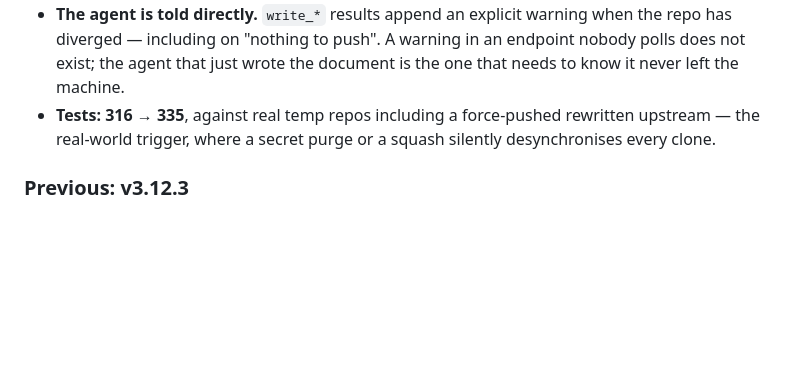
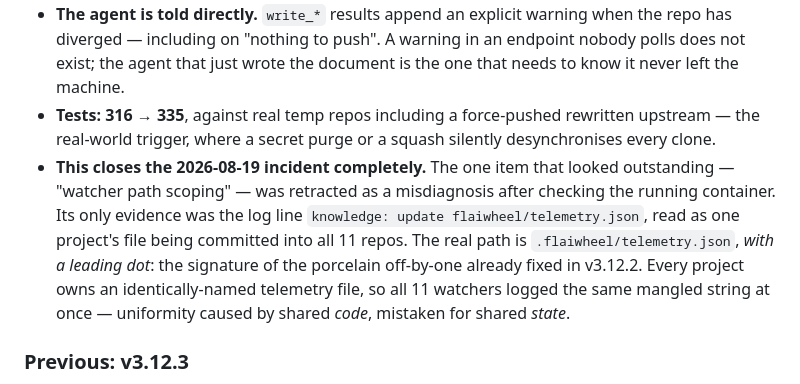
Before and after one commit to dl4rce/flaiwheel, a Markdown page: README.md, the part around the change. GitHub-like rendering; blank space fills up the shorter version.

```diff
--- a/README.md
+++ b/README.md
@@ -92,6 +92,7 @@ Flaiwheel is a self-contained Docker service that operates on three levels:
 - **A repo that indexes perfectly and pushes nothing is no longer "healthy".** `/health` gains `divergence_status`, `commits_ahead`, `commits_behind` and `last_divergence_at`, and reports `degraded` on `diverged`, `ahead` or `no-upstream`. Being `behind` is the normal state between two pulls and deliberately does *not* alarm.
 - **The agent is told directly.** `write_*` results append an explicit warning when the repo has diverged — including on "nothing to push". A warning in an endpoint nobody polls does not exist; the agent that just wrote the document is the one that needs to know it never left the machine.
 - **Tests: 316 → 335**, against real temp repos including a force-pushed rewritten upstream — the real-world trigger, where a secret purge or a squash silently desynchronises every clone.
+- **This closes the 2026-08-19 incident completely.** The one item that looked outstanding — "watcher path scoping" — was retracted as a misdiagnosis after checking the running container. Its only evidence was the log line `knowledge: update flaiwheel/telemetry.json`, read as one project's file being committed into all 11 repos. The real path is `.flaiwheel/telemetry.json`, *with a leading dot*: the signature of the porcelain off-by-one already fixed in v3.12.2. Every project owns an identically-named telemetry file, so all 11 watchers logged the same mangled string at once — uniformity caused by shared *code*, mistaken for shared *state*.
 
 ### Previous: v3.12.3
 
```
Also changed, not shown: CHANGELOG.md (+2 -2 lines).
